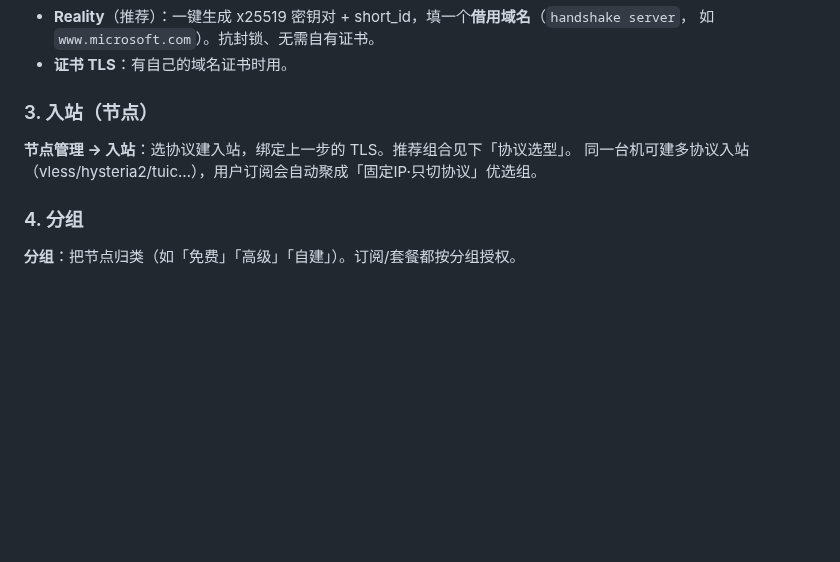
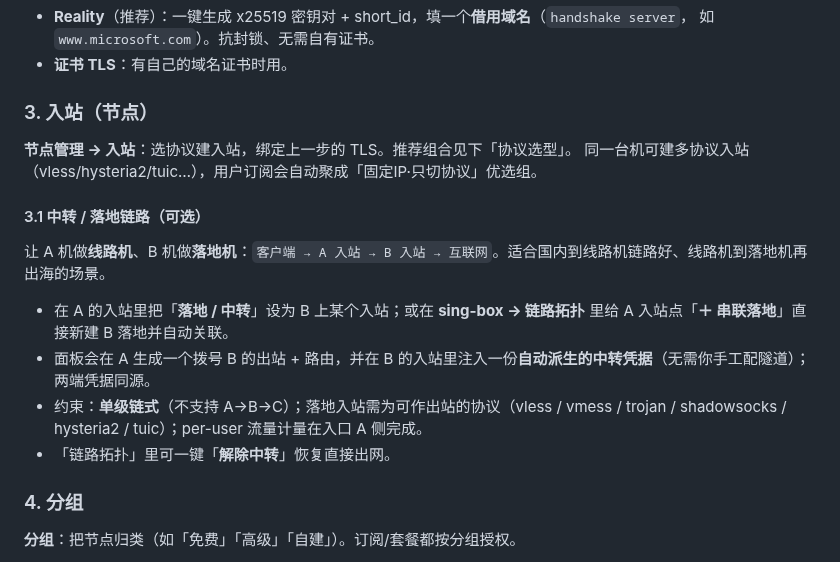
Before and after one commit to HeyuChick/qing-zhou, a Markdown page: docs/部署与配置手册.md, the part around the change. Rendered like a GitHub page; blank space fills up the shorter version.

```diff
--- a/docs/部署与配置手册.md
+++ b/docs/部署与配置手册.md
@@ -100,6 +100,14 @@ curl -fsSL https://<你的面板域名>/install-singbox.sh | bash
 **节点管理 → 入站**：选协议建入站，绑定上一步的 TLS。推荐组合见下「协议选型」。
 同一台机可建多协议入站（vless/hysteria2/tuic…），用户订阅会自动聚成「固定IP·只切协议」优选组。
 
+#### 3.1 中转 / 落地链路（可选）
+让 A 机做**线路机**、B 机做**落地机**：`客户端 → A 入站 → B 入站 → 互联网`。适合国内到线路机链路好、线路机到落地机再出海的场景。
+
+- 在 A 的入站里把「**落地 / 中转**」设为 B 上某个入站；或在 **sing-box → 链路拓扑** 里给 A 入站点「**＋ 串联落地**」直接新建 B 落地并自动关联。
+- 面板会在 A 生成一个拨号 B 的出站 + 路由，并在 B 的入站里注入一份**自动派生的中转凭据**（无需你手工配隧道）；两端凭据同源。
+- 约束：**单级链式**（不支持 A→B→C）；落地入站需为可作出站的协议（vless / vmess / trojan / shadowsocks / hysteria2 / tuic）；per-user 流量计量在入口 A 侧完成。
+- 「链路拓扑」里可一键「**解除中转**」恢复直接出网。
+
 ### 4. 分组
 **分组**：把节点归类（如「免费」「高级」「自建」）。订阅/套餐都按分组授权。
 - **免费分组**：在「设置」里指定 `free_group_id`，所有用户可见；不想送就设「不设」。
```
Also changed, not shown: README.md (+27 -7 lines), docs/images/monitor.png (added), docs/images/nodes.png (added), docs/images/online-update.png (added), docs/images/topology.png (added).
